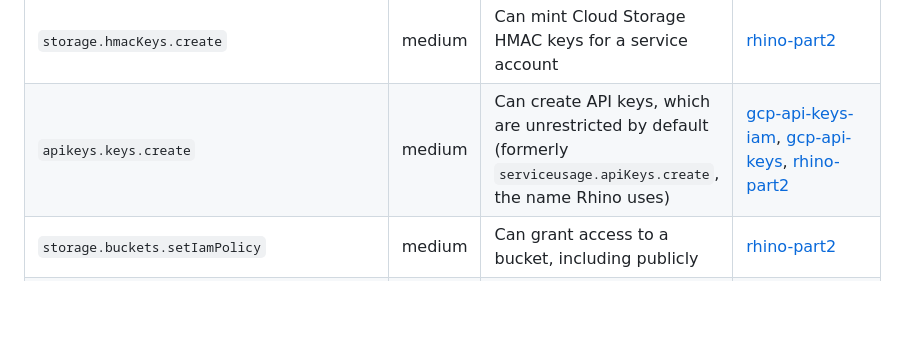
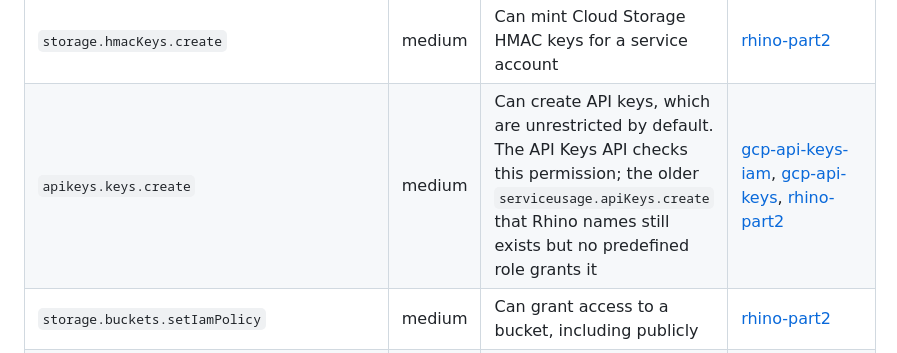
Before and after one commit to edoatley/gcp-resource-browser, a Markdown page: docs/ROLE_RISK.md, the part around the change. Rendered like a GitHub page; blank space fills up the shorter version.

Commit message:
ROLE_RISK.md: match the corrected apikeys.keys.create reason
Co-Authored-By: Claude Opus 5.5 <noreply@anthropic.com>

```diff
--- a/docs/ROLE_RISK.md
+++ b/docs/ROLE_RISK.md
@@ -88,7 +88,7 @@ live from Google's catalogue.
 | `orgpolicy.policy.set` | high | Can disable organization policy guardrails | [rhino-part2](#rhino-part2) |
 | `deploymentmanager.deployments.create` | high | Deploys as the Google APIs service account, which has Editor by default | [rhino-part1](#rhino-part1) |
 | `storage.hmacKeys.create` | medium | Can mint Cloud Storage HMAC keys for a service account | [rhino-part2](#rhino-part2) |
-| `apikeys.keys.create` | medium | Can create API keys, which are unrestricted by default (formerly `serviceusage.apiKeys.create`, the name Rhino uses) | [gcp-api-keys-iam](#gcp-api-keys-iam), [gcp-api-keys](#gcp-api-keys), [rhino-part2](#rhino-part2) |
+| `apikeys.keys.create` | medium | Can create API keys, which are unrestricted by default. The API Keys API checks this permission; the older `serviceusage.apiKeys.create` that Rhino names still exists but no predefined role grants it | [gcp-api-keys-iam](#gcp-api-keys-iam), [gcp-api-keys](#gcp-api-keys), [rhino-part2](#rhino-part2) |
 | `storage.buckets.setIamPolicy` | medium | Can grant access to a bucket, including publicly | [rhino-part2](#rhino-part2) |
 | `secretmanager.secrets.setIamPolicy` | medium | Can grant access to a secret | [rhino-part2](#rhino-part2) |
 | `cloudfunctions.functions.setIamPolicy` | medium | Can grant invoke access to a function, including publicly | [rhino-part2](#rhino-part2) |
```
